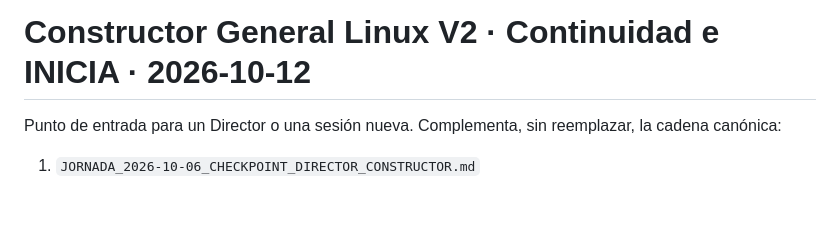
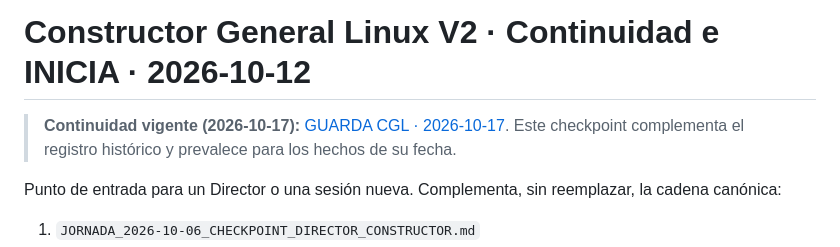
Before and after one commit to remc87-alt/Constructor-General-Linux, a Markdown page: docs/CONTINUIDAD_2026-10-12.md, the part around the change. GitHub-like rendering; blank space fills up the shorter version.

```diff
--- a/docs/CONTINUIDAD_2026-10-12.md
+++ b/docs/CONTINUIDAD_2026-10-12.md
@@ -1,4 +1,6 @@
 # Constructor General Linux V2 · Continuidad e INICIA · 2026-10-12
+
+> **Continuidad vigente (2026-10-17):** [GUARDA CGL · 2026-10-17](CONTINUIDAD_2026-10-17.md). Este checkpoint complementa el registro histórico y prevalece para los hechos de su fecha.
 
 Punto de entrada para un Director o una sesión nueva. Complementa, sin reemplazar, la cadena canónica:
 
```
Also changed, not shown: docs/CONTINUIDAD_2026-10-17.md (added, +19 -0 lines), docs/TEMPORAL_V1_MANIFEST.md (+16 -0 lines).
